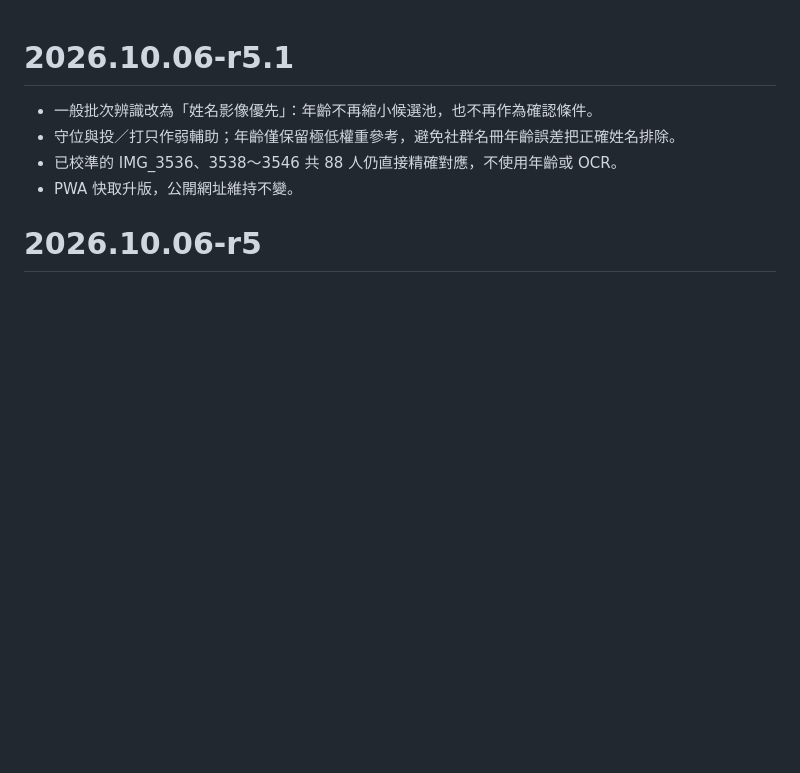
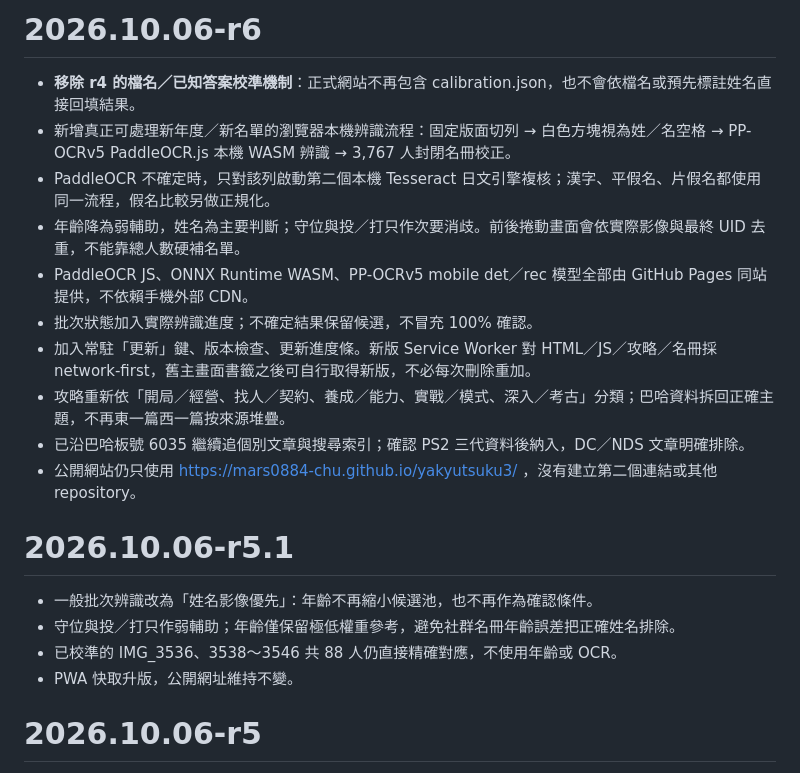
Before and after one commit to mars0884-chu/yakyutsuku3, a Markdown page: CHANGELOG.md, the part around the change. Drawn GitHub-style; blank space fills up the shorter version.

Commit message:
Document r6 genuine OCR updater and guide reorganization

```diff
--- a/CHANGELOG.md
+++ b/CHANGELOG.md
@@ -1,3 +1,16 @@
+# 2026.10.06-r6
+
+- **移除 r4 的檔名／已知答案校準機制**：正式網站不再包含 calibration.json，也不會依檔名或預先標註姓名直接回填結果。
+- 新增真正可處理新年度／新名單的瀏覽器本機辨識流程：固定版面切列 → 白色方塊視為姓／名空格 → PP-OCRv5 PaddleOCR.js 本機 WASM 辨識 → 3,767 人封閉名冊校正。
+- PaddleOCR 不確定時，只對該列啟動第二個本機 Tesseract 日文引擎複核；漢字、平假名、片假名都使用同一流程，假名比較另做正規化。
+- 年齡降為弱輔助，姓名為主要判斷；守位與投／打只作次要消歧。前後捲動畫面會依實際影像與最終 UID 去重，不能靠總人數硬補名單。
+- PaddleOCR JS、ONNX Runtime WASM、PP-OCRv5 mobile det／rec 模型全部由 GitHub Pages 同站提供，不依賴手機外部 CDN。
+- 批次狀態加入實際辨識進度；不確定結果保留候選，不冒充 100% 確認。
+- 加入常駐「更新」鍵、版本檢查、更新進度條。新版 Service Worker 對 HTML／JS／攻略／名冊採 network-first，舊主畫面書籤之後可自行取得新版，不必每次刪除重加。
+- 攻略重新依「開局／經營、找人／契約、養成／能力、實戰／模式、深入／考古」分類；巴哈資料拆回正確主題，不再東一篇西一篇按來源堆疊。
+- 已沿巴哈板號 6035 繼續追個別文章與搜尋索引；確認 PS2 三代資料後納入，DC／NDS 文章明確排除。
+- 公開網站仍只使用 https://mars0884-chu.github.io/yakyutsuku3/ ，沒有建立第二個連結或其他 repository。
+
 # 2026.10.06-r5.1
 
 - 一般批次辨識改為「姓名影像優先」：年齡不再縮小候選池，也不再作為確認條件。
```
